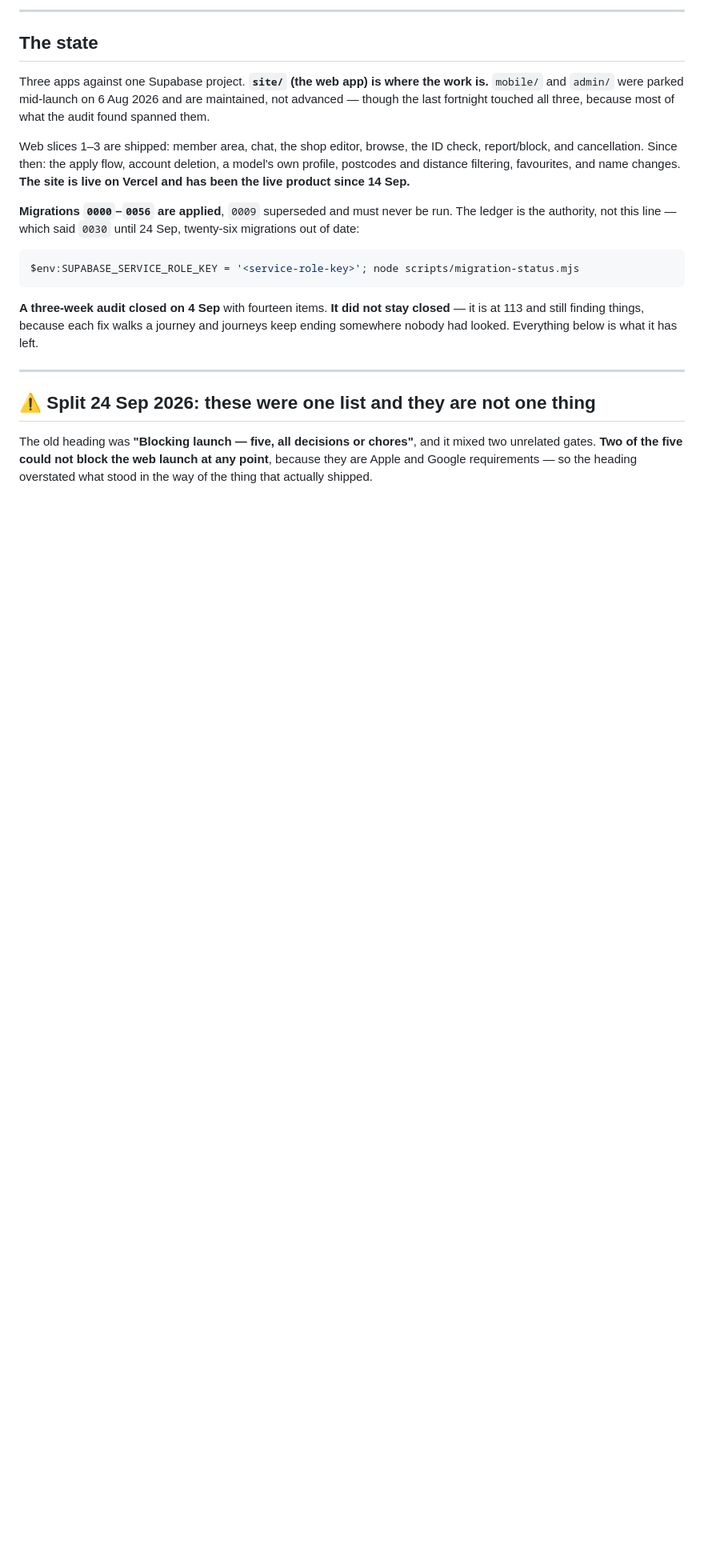
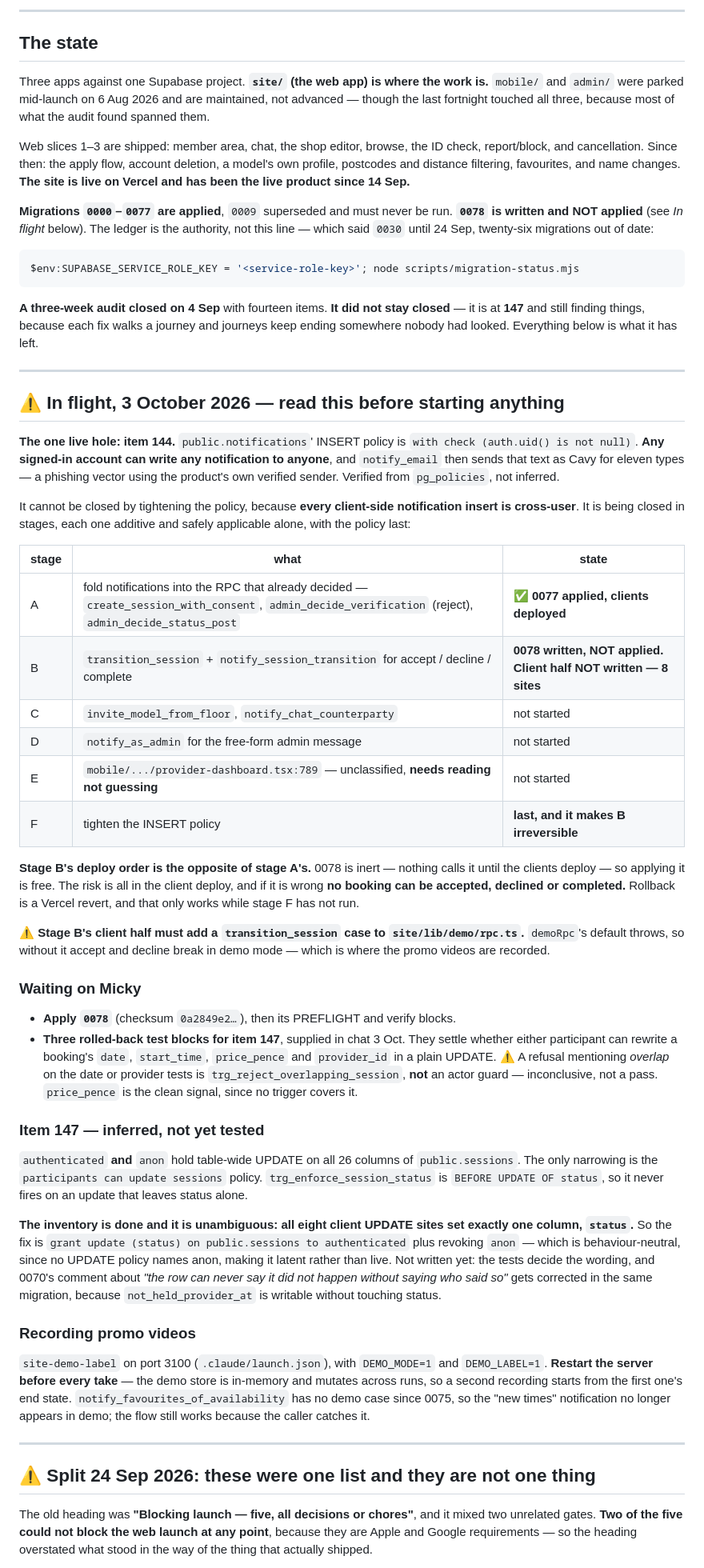
Before and after one commit to mickeebee89/Guinea-pig, a Markdown page: HANDOVER.md, the part around one of its changes. Shown at 80% size. Rendered like a GitHub page; blank space fills up the shorter version.

Commit message:
HANDOVER brought current — it was nine days stale
CLAUDE.md points a new session at this file for "where things stand
right now", and it had not been touched since 24 Sep: it said
migrations 0000-0056 (now 0077), and the audit at 113 items (now 147).
A pointer to a stale file is worse than no pointer, and this is the one
file a fresh window actually relies on.

Added an "In flight" section that a new session can act from:

  - item 144, the one live hole, with the A-F stage table and which
    stages are done, written, or not started
  - stage B's deploy order being the OPPOSITE of stage A's, and that
    0078 is inert until the clients deploy
  - what is waiting on Micky: apply 0078, and the three rolled-back
    test blocks for item 147
  - item 147 as INFERRED not tested, with the inventory result that
    settles the grant: all eight client UPDATE sites set only `status`
  - how to record promo videos, since that is happening now

⚠️ TWO DEMO-MODE FACTS WORTH HAVING IN WRITING

demoRpc's default THROWS. So notify_favourites_of_availability has had
no demo case since 0075 — the "new times" notification is absent from
demo recordings, though the flow still works because the caller catches
it. And stage B's client half MUST add a transition_session case, or
accept and decline break in demo mode, which is where the promo videos
are made. Found by reading the switch rather than by a recording
failing mid-take.

Co-Authored-By: Claude Opus 5 <noreply@anthropic.com>

````diff
--- a/HANDOVER.md
+++ b/HANDOVER.md
@@ -22,8 +22,8 @@ deletion, a model's own profile, postcodes and distance filtering, favourites,
 and name changes. **The site is live on Vercel and has been the live product
 since 14 Sep.**
 
-**Migrations `0000`–`0056` are applied**, `0009` superseded and must never be
-run. The ledger is the authority, not this line — which said `0030` until
+**Migrations `0000`–`0077` are applied**, `0009` superseded and must never be
+run. **`0078` is written and NOT applied** (see *In flight* below). The ledger is the authority, not this line — which said `0030` until
 24 Sep, twenty-six migrations out of date:
 
 ```bash
@@ -31,9 +31,77 @@ $env:SUPABASE_SERVICE_ROLE_KEY = '<service-role-key>'; node scripts/migration-st
 ```
 
 **A three-week audit closed on 4 Sep** with fourteen items. **It did not stay
-closed** — it is at 113 and still finding things, because each fix walks a
+closed** — it is at **147** and still finding things, because each fix walks a
 journey and journeys keep ending somewhere nobody had looked. Everything below
 is what it has left.
+
+---
+
+## ⚠️ In flight, 3 October 2026 — read this before starting anything
+
+**The one live hole: item 144.** `public.notifications`' INSERT policy is
+`with check (auth.uid() is not null)`. **Any signed-in account can write any
+notification to anyone**, and `notify_email` then sends that text as Cavy for
+eleven types — a phishing vector using the product's own verified sender.
+Verified from `pg_policies`, not inferred.
+
+It cannot be closed by tightening the policy, because **every client-side
+notification insert is cross-user**. It is being closed in stages, each one
+additive and safely applicable alone, with the policy last:
+
+| stage | what | state |
+|---|---|---|
+| A | fold notifications into the RPC that already decided — `create_session_with_consent`, `admin_decide_verification` (reject), `admin_decide_status_post` | ✅ **0077 applied, clients deployed** |
+| B | `transition_session` + `notify_session_transition` for accept / decline / complete | **0078 written, NOT applied. Client half NOT written — 8 sites** |
+| C | `invite_model_from_floor`, `notify_chat_counterparty` | not started |
+| D | `notify_as_admin` for the free-form admin message | not started |
+| E | `mobile/.../provider-dashboard.tsx:789` — unclassified, **needs reading not guessing** | not started |
+| F | tighten the INSERT policy | **last, and it makes B irreversible** |
+
+**Stage B's deploy order is the opposite of stage A's.** 0078 is inert — nothing
+calls it until the clients deploy — so applying it is free. The risk is all in
+the client deploy, and if it is wrong **no booking can be accepted, declined or
+completed.** Rollback is a Vercel revert, and that only works while stage F has
+not run.
+
+⚠️ **Stage B's client half must add a `transition_session` case to
+`site/lib/demo/rpc.ts`.** `demoRpc`'s default throws, so without it accept and
+decline break in demo mode — which is where the promo videos are recorded.
+
+### Waiting on Micky
+
+* **Apply `0078`** (checksum `0a2849e2…`), then its PREFLIGHT and verify blocks.
+* **Three rolled-back test blocks for item 147**, supplied in chat 3 Oct. They
+  settle whether either participant can rewrite a booking's `date`,
+  `start_time`, `price_pence` and `provider_id` in a plain UPDATE. ⚠️ A refusal
+  mentioning *overlap* on the date or provider tests is
+  `trg_reject_overlapping_session`, **not** an actor guard — inconclusive, not a
+  pass. `price_pence` is the clean signal, since no trigger covers it.
+
+### Item 147 — inferred, not yet tested
+
+`authenticated` **and** `anon` hold table-wide UPDATE on all 26 columns of
+`public.sessions`. The only narrowing is the `participants can update sessions`
+policy. `trg_enforce_session_status` is `BEFORE UPDATE OF status`, so it never
+fires on an update that leaves status alone.
+
+**The inventory is done and it is unambiguous: all eight client UPDATE sites set
+exactly one column, `status`.** So the fix is
+`grant update (status) on public.sessions to authenticated` plus revoking
+`anon` — which is behaviour-neutral, since no UPDATE policy names anon, making
+it latent rather than live. Not written yet: the tests decide the wording, and
+0070's comment about *"the row can never say it did not happen without saying
+who said so"* gets corrected in the same migration, because
+`not_held_provider_at` is writable without touching status.
+
+### Recording promo videos
+
+`site-demo-label` on port 3100 (`.claude/launch.json`), with `DEMO_MODE=1` and
+`DEMO_LABEL=1`. **Restart the server before every take** — the demo store is
+in-memory and mutates across runs, so a second recording starts from the first
+one's end state. `notify_favourites_of_availability` has no demo case since
+0075, so the "new times" notification no longer appears in demo; the flow still
+works because the caller catches it.
 
 ---
 
````
Also changed, not shown: other parts of HANDOVER.md (+1 -1 lines).
